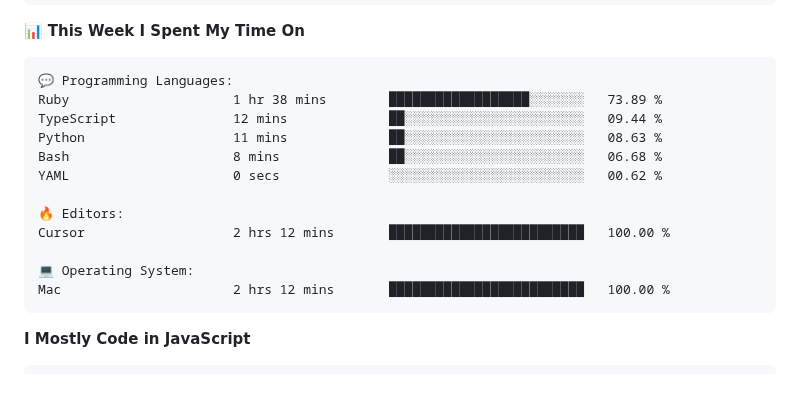
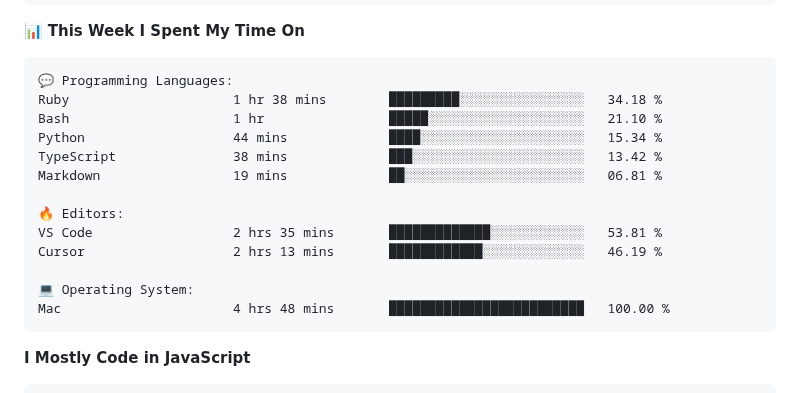
Before and after one commit to surya-teja-222/surya-teja-222, a Markdown page: README.md, the part around one of its changes. GitHub-like rendering.

Commit message:
Updated with Dev Metrics

````diff
--- a/README.md
+++ b/README.md
@@ -107,17 +107,18 @@ Sunday                   75 commits          ██░░░░░░░░░
 
 ```text
 💬 Programming Languages:
-Ruby                     1 hr 38 mins        ██████████████████░░░░░░░   73.89 %
-TypeScript               12 mins             ██░░░░░░░░░░░░░░░░░░░░░░░   09.44 %
-Python                   11 mins             ██░░░░░░░░░░░░░░░░░░░░░░░   08.63 %
-Bash                     8 mins              ██░░░░░░░░░░░░░░░░░░░░░░░   06.68 %
-YAML                     0 secs              ░░░░░░░░░░░░░░░░░░░░░░░░░   00.62 %
+Ruby                     1 hr 38 mins        █████████░░░░░░░░░░░░░░░░   34.18 %
+Bash                     1 hr                █████░░░░░░░░░░░░░░░░░░░░   21.10 %
+Python                   44 mins             ████░░░░░░░░░░░░░░░░░░░░░   15.34 %
+TypeScript               38 mins             ███░░░░░░░░░░░░░░░░░░░░░░   13.42 %
+Markdown                 19 mins             ██░░░░░░░░░░░░░░░░░░░░░░░   06.81 %
 
 🔥 Editors:
-Cursor                   2 hrs 12 mins       █████████████████████████   100.00 %
+VS Code                  2 hrs 35 mins       █████████████░░░░░░░░░░░░   53.81 %
+Cursor                   2 hrs 13 mins       ████████████░░░░░░░░░░░░░   46.19 %
 
 💻 Operating System:
-Mac                      2 hrs 12 mins       █████████████████████████   100.00 %
+Mac                      4 hrs 48 mins       █████████████████████████   100.00 %
 ```
 
 **I Mostly Code in JavaScript**
````
Also changed, not shown: other parts of README.md (+2 -2 lines).
